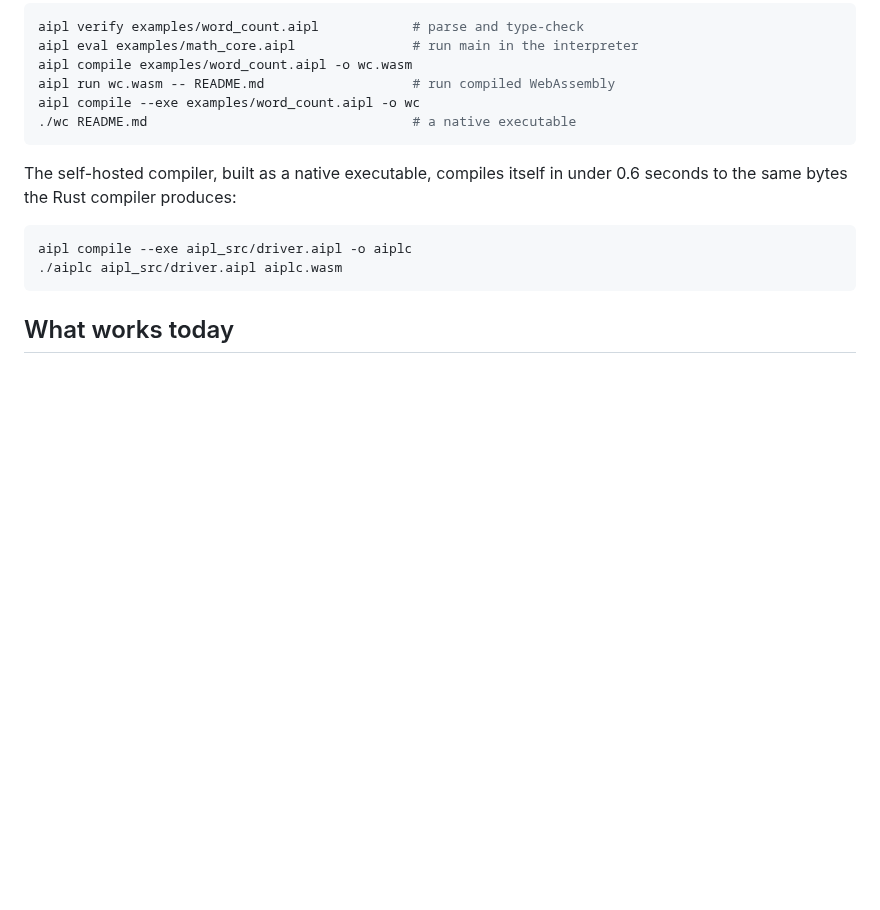
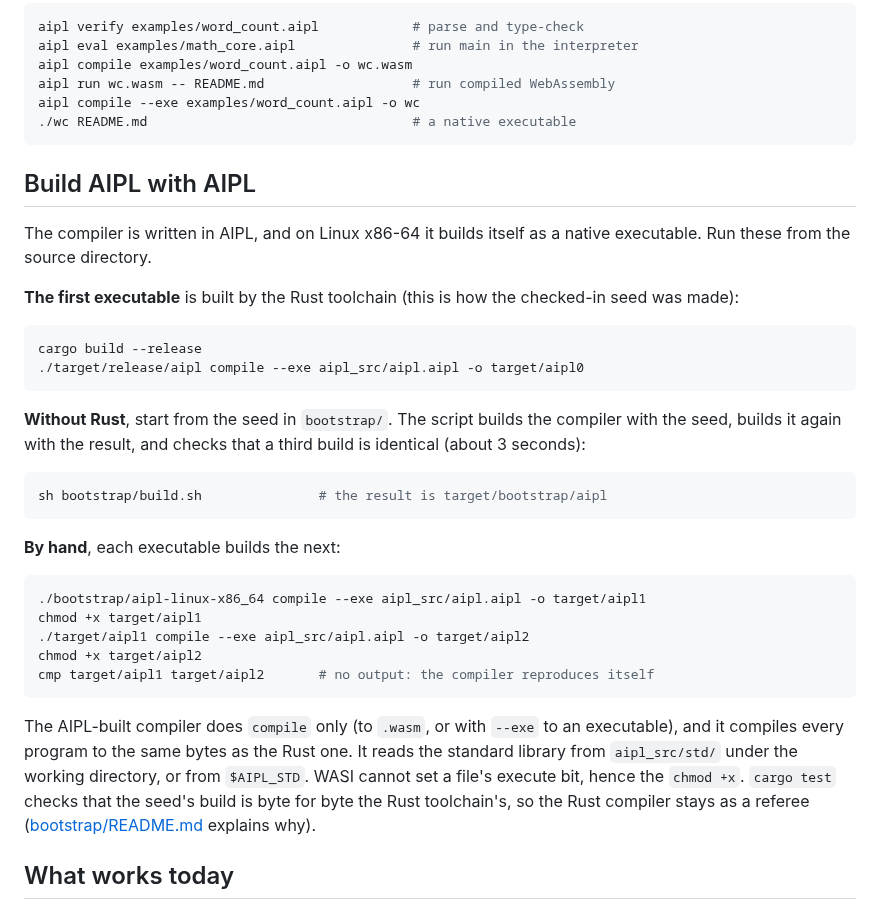
Before and after one commit to mwarpinski/AIPL, a Markdown page: README.md, the part around the change. Rendered like a GitHub page; blank space fills up the shorter version.

Commit message:
README: build AIPL with AIPL (the first executable, the seed, by hand)
Replaces the aiplc example with how to build the compiler: the first
executable with the Rust toolchain, then from the checked-in seed with
bootstrap/build.sh, and by hand, each executable building the next.

Co-Authored-By: Claude Opus 5.5 <noreply@anthropic.com>

````diff
--- a/README.md
+++ b/README.md
@@ -122,13 +122,44 @@ aipl compile --exe examples/word_count.aipl -o wc
 ./wc README.md                                  # a native executable
 ```
 
-The self-hosted compiler, built as a native executable, compiles itself in
-under 0.6 seconds to the same bytes the Rust compiler produces:
+## Build AIPL with AIPL
+
+The compiler is written in AIPL, and on Linux x86-64 it builds itself as a
+native executable. Run these from the source directory.
+
+**The first executable** is built by the Rust toolchain (this is how the
+checked-in seed was made):
 
 ```bash
-aipl compile --exe aipl_src/driver.aipl -o aiplc
-./aiplc aipl_src/driver.aipl aiplc.wasm
+cargo build --release
+./target/release/aipl compile --exe aipl_src/aipl.aipl -o target/aipl0
 ```
+
+**Without Rust**, start from the seed in `bootstrap/`. The script builds
+the compiler with the seed, builds it again with the result, and checks
+that a third build is identical (about 3 seconds):
+
+```bash
+sh bootstrap/build.sh               # the result is target/bootstrap/aipl
+```
+
+**By hand**, each executable builds the next:
+
+```bash
+./bootstrap/aipl-linux-x86_64 compile --exe aipl_src/aipl.aipl -o target/aipl1
+chmod +x target/aipl1
+./target/aipl1 compile --exe aipl_src/aipl.aipl -o target/aipl2
+chmod +x target/aipl2
+cmp target/aipl1 target/aipl2       # no output: the compiler reproduces itself
+```
+
+The AIPL-built compiler does `compile` only (to `.wasm`, or with `--exe`
+to an executable), and it compiles every program to the same bytes as the
+Rust one. It reads the standard library from `aipl_src/std/` under the
+working directory, or from `$AIPL_STD`. WASI cannot set a file's execute
+bit, hence the `chmod +x`. `cargo test` checks that the seed's build is
+byte for byte the Rust toolchain's, so the Rust compiler stays as a
+referee ([bootstrap/README.md](bootstrap/README.md) explains why).
 
 ## What works today
 
````
